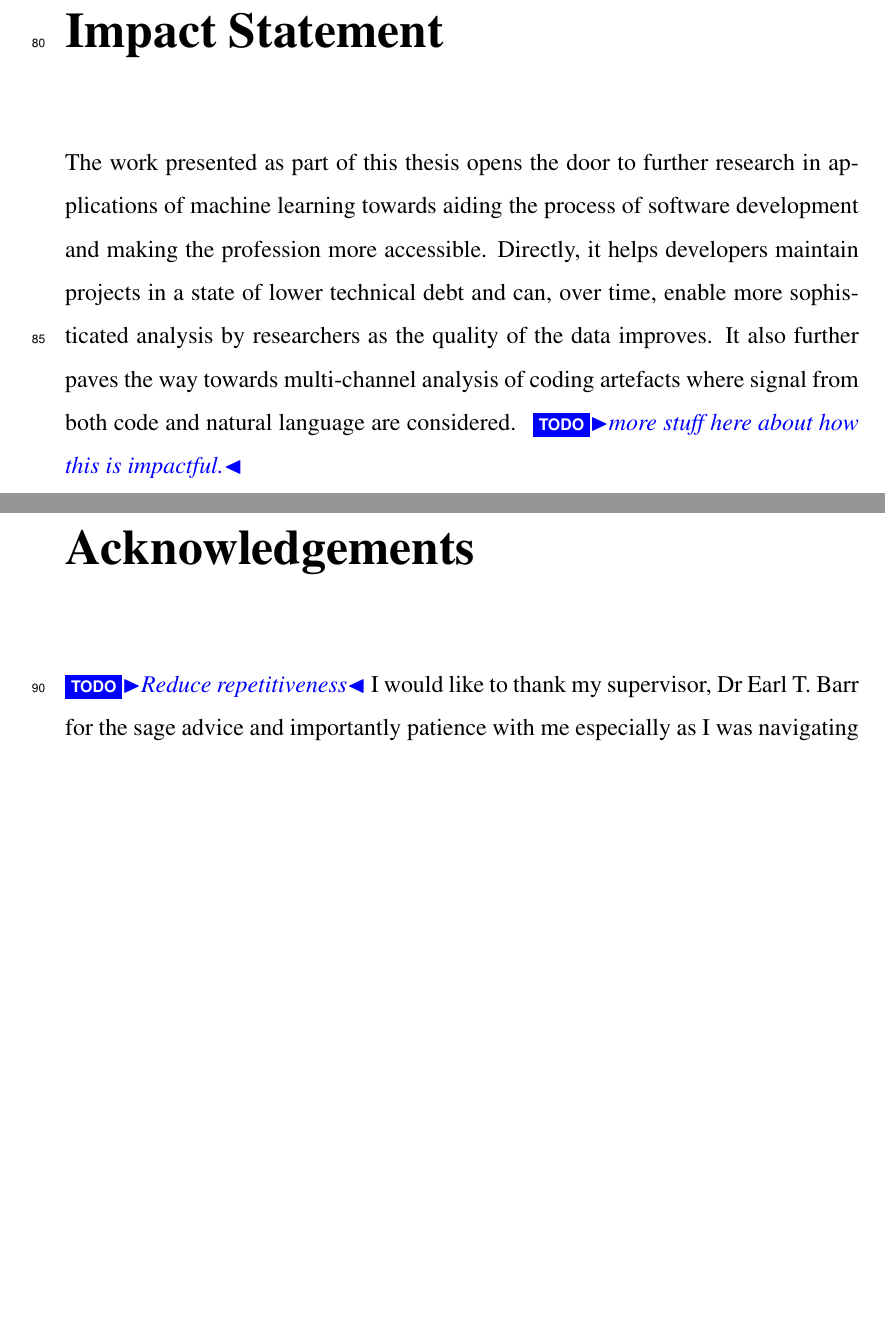
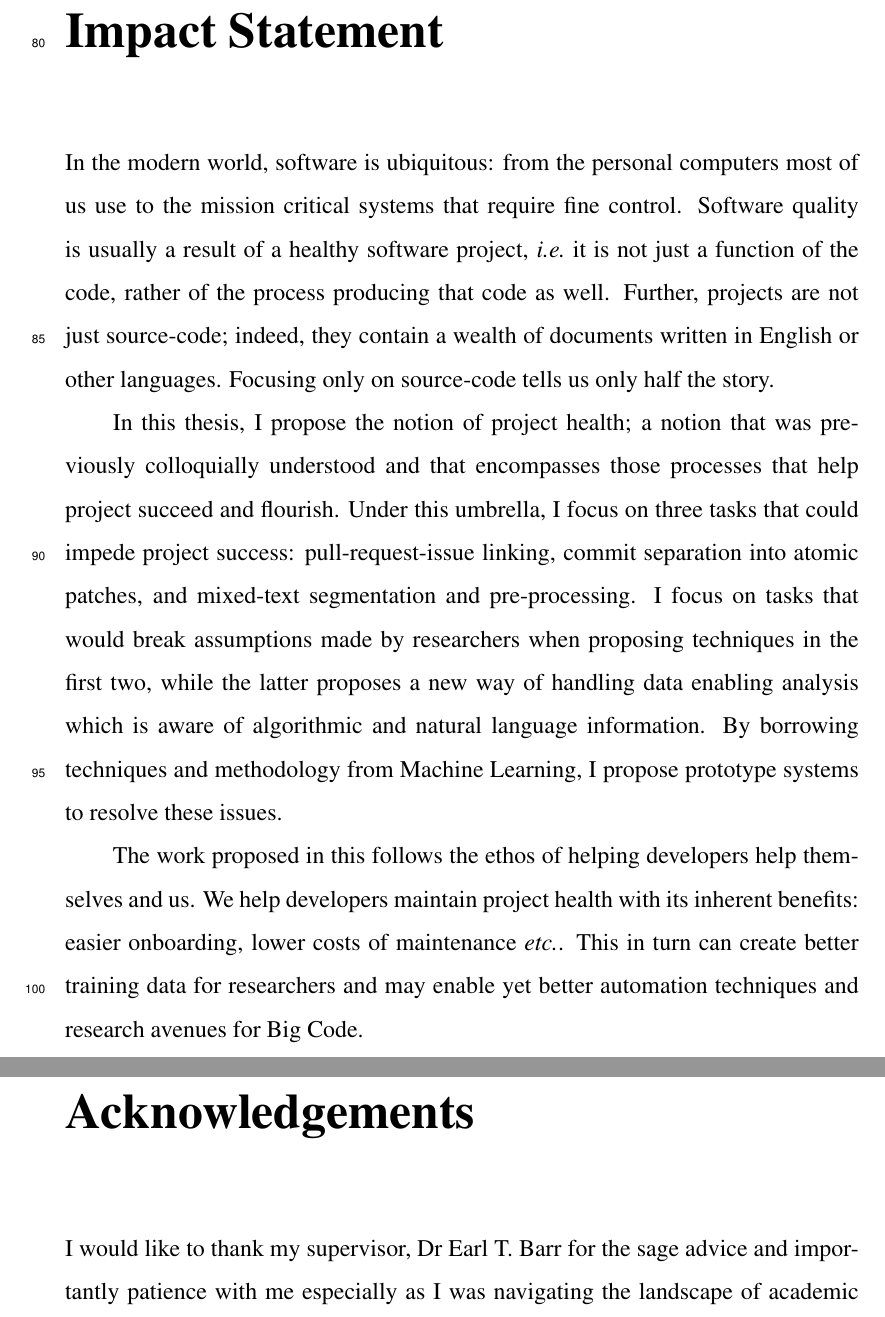
Before and after one commit to PPPI/PhDThesis, a LaTeX thesis (Main.tex, which reads GlobalMacros.tex, Preamble.tex): two parts of pages 7 and 8 of 20, joined at a grey line, cut so that both start at the same text, the shorter picture padded with empty space. Compiled offline with XeLaTeX.

```diff
--- a/GlobalMacros.tex
+++ b/GlobalMacros.tex
@@ -13,7 +13,6 @@
 \newcommand{\green}{PineGreen}
 
 \newboolean{showcomments}
-\setboolean{showcomments}{true} % comment this line to deactivate comments
 \ifthenelse{\boolean{showcomments}}{
   \newcommand{\nbc}[3]{
     {\colorbox{#3}{\bfseries\sffamily\scriptsize\textcolor{white}{#1}}}%
@@ -50,3 +49,5 @@
     }
   }
 }
+
+\newboolean{showconjoin}
--- a/Main.tex
+++ b/Main.tex
@@ -79,7 +79,9 @@
 \setcounter{secnumdepth}{3}
 \setcounter{tocdepth}{3}
 
-
+% Flags for content selection
+\setboolean{showcomments}{true} % comment this line to deactivate comments
+\setboolean{showconjoin}{true}
 \begin{document}
 
 % At last, content! Remember filenames are case-sensitive and
--- a/Preamble.tex
+++ b/Preamble.tex
@@ -101,14 +103,30 @@
 \end{abstract}
 
 \begin{impactstatement}
-The work presented as part of this thesis opens the door to further research in
-applications of machine learning towards aiding the process of software
-development and making the profession more accessible. Directly, it helps
-developers maintain projects in a state of lower technical debt and can, over
-time, enable more sophisticated analysis by researchers as the quality of the
-data improves. It also further paves the way towards multi-channel analysis of
-coding artefacts where signal from both code and natural language are
-considered. \todo{more stuff here about how this is impactful.}
+In the modern world, software is ubiquitous: from the personal computers most of
+us use to the mission critical systems that require fine control. Software
+quality is usually a result of a healthy software project, \ie it is not just a
+function of the code, rather of the process producing that code as well.
+Further, projects are not just source-code; indeed, they contain a wealth of
+documents written in English or other languages. Focusing only on source-code
+tells us only half the story.
+
+In this thesis, I propose the notion of project health; a notion that was
+previously colloquially understood and that encompasses those processes that
+help project succeed and flourish. Under this umbrella, I focus on three tasks
+that could impede project success: pull-request-issue linking, commit separation
+into atomic patches, and mixed-text segmentation and pre-processing. I focus on
+tasks that would break assumptions made by researchers when proposing techniques
+in the first two, while the latter proposes a new way of handling data enabling
+analysis which is aware of algorithmic and natural language information. By
+borrowing techniques and methodology from Machine Learning, I propose prototype
+systems to resolve these issues.
+
+The work proposed in this follows the ethos of helping developers help
+themselves and us. We help developers maintain project health with its inherent
+benefits: easier onboarding, lower costs of maintenance \etc. This in turn can
+create better training data for researchers and may enable yet better automation
+techniques and research avenues for Big Code.
 \end{impactstatement}
 
 \begin{acknowledgements}
```
Also changed, not shown: Preamble.tex (2 more changed lines).
